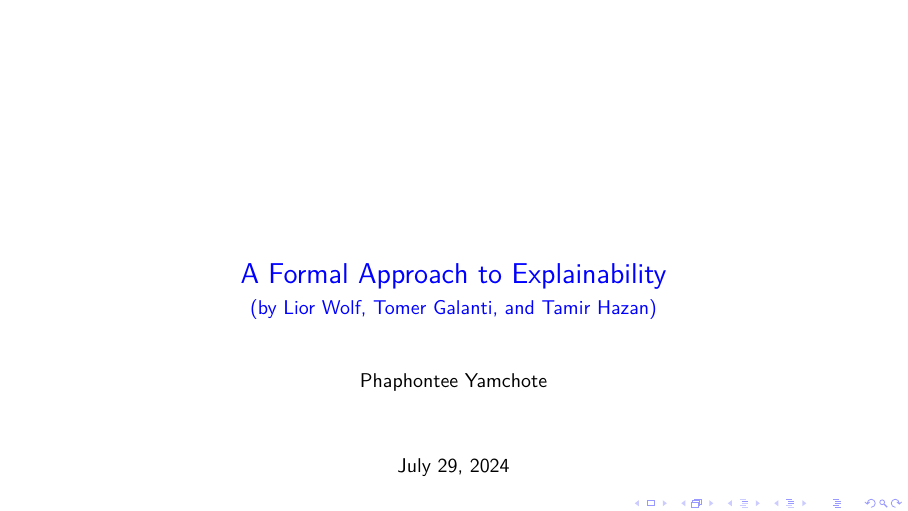
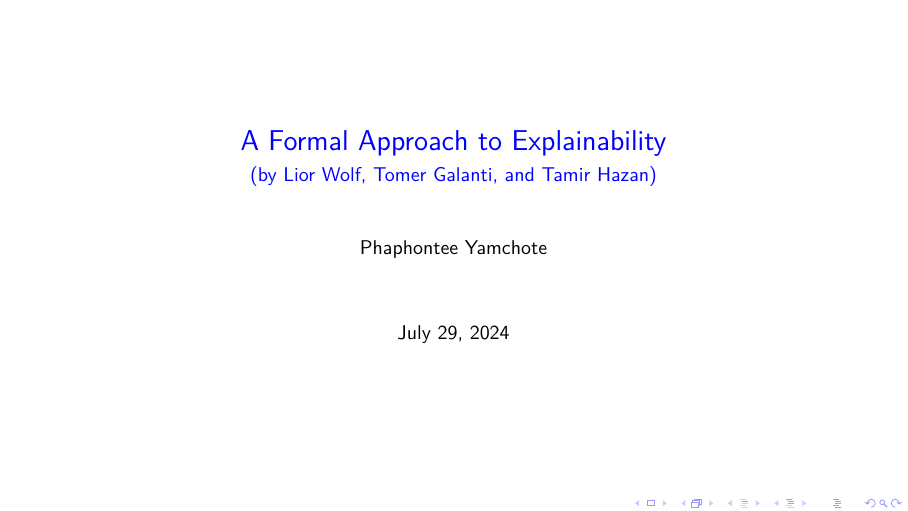
Before and after one commit to yamchote-ppt/Reading-Formal-XAI, LaTeX slides (document.tex): page 1 of 20. Compiled offline with pdfLaTeX.

Commit message:
wdit title page

```diff
--- a/document.tex
+++ b/document.tex
@@ -1,4 +1,5 @@
 \documentclass[10pt, aspectratio=169]{beamer}
+\usetheme{default}
 \usepackage[utf8]{inputenc}
 \usepackage[T1]{fontenc}
 \usepackage{lmodern}
@@ -31,7 +32,9 @@
 \newcommand{\N}{\mathbb{N}}
 
 \begin{document}
-	\titlepage
+	\begin{frame}[plain]
+		\maketitle
+	\end{frame}
 	\begin{frame}[noframenumbering,plain]{Outline}
 		\tableofcontents
 	\end{frame}
```
Also changed, not shown: document.pdf, 4 other files.
